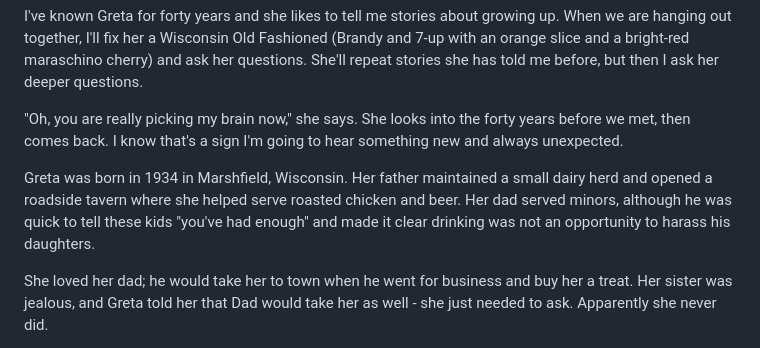
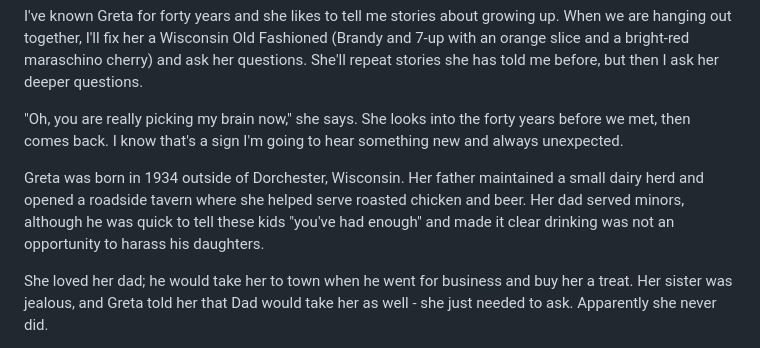
Before and after one commit to mnr/writing-wip, a Markdown page: dimensions_living_book/greta.md, the part around the change. Drawn GitHub-style.

Commit message:
born outside of Dorchester

```diff
--- a/dimensions_living_book/greta.md
+++ b/dimensions_living_book/greta.md
@@ -6,7 +6,7 @@ I've known Greta for forty years and she likes to tell me stories about growing
 
 "Oh, you are really picking my brain now," she says. She looks into the forty years before we met, then comes back. I know that's a sign I'm going to hear something new and always unexpected.
 
-Greta was born in 1934 in Marshfield, Wisconsin. Her father maintained a small dairy herd and opened a roadside tavern where she helped serve roasted chicken and beer. Her dad served minors, although he was quick to tell these kids "you've had enough" and made it clear drinking was not an opportunity to harass his daughters.
+Greta was born in 1934 outside of Dorchester, Wisconsin. Her father maintained a small dairy herd and opened a roadside tavern where she helped serve roasted chicken and beer. Her dad served minors, although he was quick to tell these kids "you've had enough" and made it clear drinking was not an opportunity to harass his daughters.
 
 She loved her dad; he would take her to town when he went for business and buy her a treat. Her sister was jealous, and Greta told her that Dad would take her as well - she just needed to ask. Apparently she never did.
 
```
